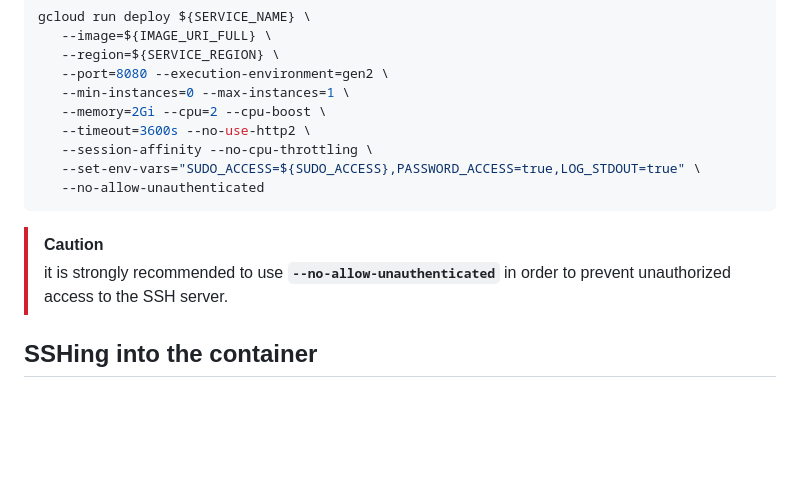
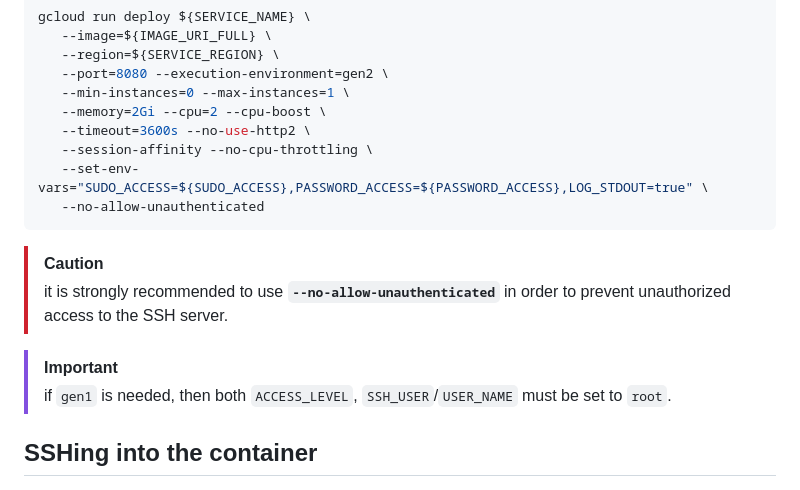
Before and after one commit to gchux/cloud-run-ssh, a Markdown page: README.md, the part around the change. GitHub-like rendering; blank space fills up the shorter version.

````diff
--- a/README.md
+++ b/README.md
@@ -149,12 +149,15 @@ gcloud run deploy ${SERVICE_NAME} \
    --memory=2Gi --cpu=2 --cpu-boost \
    --timeout=3600s --no-use-http2 \
    --session-affinity --no-cpu-throttling \
-   --set-env-vars="SUDO_ACCESS=${SUDO_ACCESS},PASSWORD_ACCESS=true,LOG_STDOUT=true" \
+   --set-env-vars="SUDO_ACCESS=${SUDO_ACCESS},PASSWORD_ACCESS=${PASSWORD_ACCESS},LOG_STDOUT=true" \
    --no-allow-unauthenticated
 ```
 
 > [!CAUTION]
 > it is strongly recommended to use **`--no-allow-unauthenticated`** in order to prevent unauthorized access to the SSH server.
+
+> [!IMPORTANT]
+> if `gen1` is needed, then both `ACCESS_LEVEL`, `SSH_USER`/`USER_NAME` must be set to `root`.
 
 ## SSHing into the container
 
````
